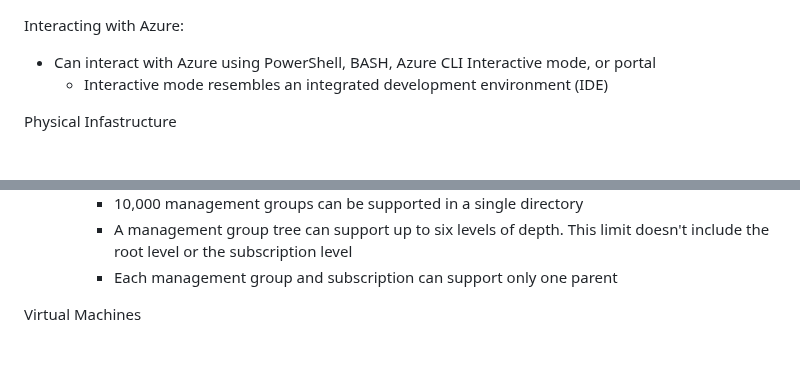
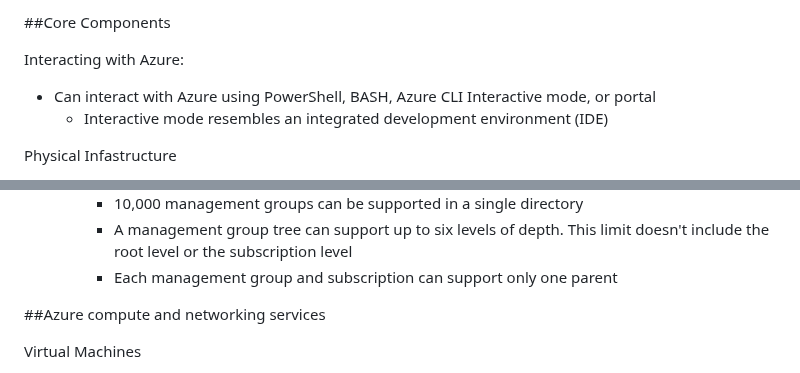
Before and after one commit to lukekasper/Personal-Projects, a Markdown page: Microsoft Azure/Intro Notes/Azure_Fundamentals.md, 2 parts joined by grey strips. Rendered like a GitHub page; blank space fills up the shorter version.

```diff
--- a/Microsoft Azure/Intro Notes/Azure_Fundamentals.md
+++ b/Microsoft Azure/Intro Notes/Azure_Fundamentals.md
@@ -1,3 +1,5 @@
+##Core Components
+
 Interacting with Azure:
 - Can interact with Azure using PowerShell, BASH, Azure CLI Interactive mode, or portal
   - Interactive mode resembles an integrated development environment (IDE)
@@ -43,6 +45,8 @@ Managment Infastructure
     - 10,000 management groups can be supported in a single directory
     - A management group tree can support up to six levels of depth. This limit doesn't include the root level or the subscription level
     - Each management group and subscription can support only one parent
+
+##Azure compute and networking services
 
 Virtual Machines
 - Provide IaaS in the form of a virtualized server
```
